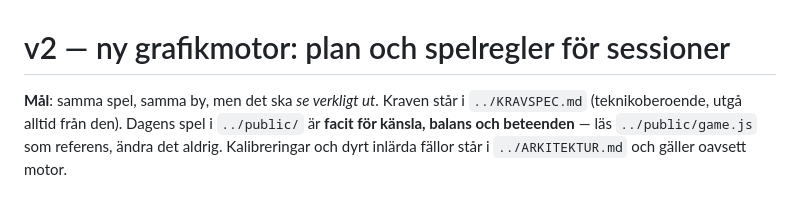
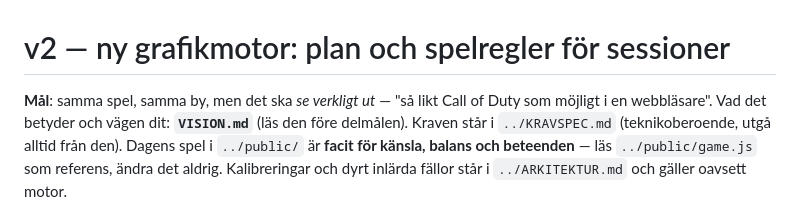
Before and after one commit to KytioisaCat/kvarnbyn-fps, a Markdown page: v2/PLAN.md, the part around the change. GitHub-like rendering.

```diff
--- a/v2/PLAN.md
+++ b/v2/PLAN.md
@@ -1,6 +1,7 @@
 # v2 — ny grafikmotor: plan och spelregler för sessioner
 
-**Mål**: samma spel, samma by, men det ska *se verkligt ut*. Kraven står i `../KRAVSPEC.md`
+**Mål**: samma spel, samma by, men det ska *se verkligt ut* — "så likt Call of Duty som möjligt i
+en webbläsare". Vad det betyder och vägen dit: **`VISION.md`** (läs den före delmålen). Kraven står i `../KRAVSPEC.md`
 (teknikoberoende, utgå alltid från den). Dagens spel i `../public/` är **facit för känsla,
 balans och beteenden** — läs `../public/game.js` som referens, ändra det aldrig.
 Kalibreringar och dyrt inlärda fällor står i `../ARKITEKTUR.md` och gäller oavsett motor.
```
Also changed, not shown: TODO.md (+3 -0 lines), v2/VISION.md (added, +89 -0 lines).
